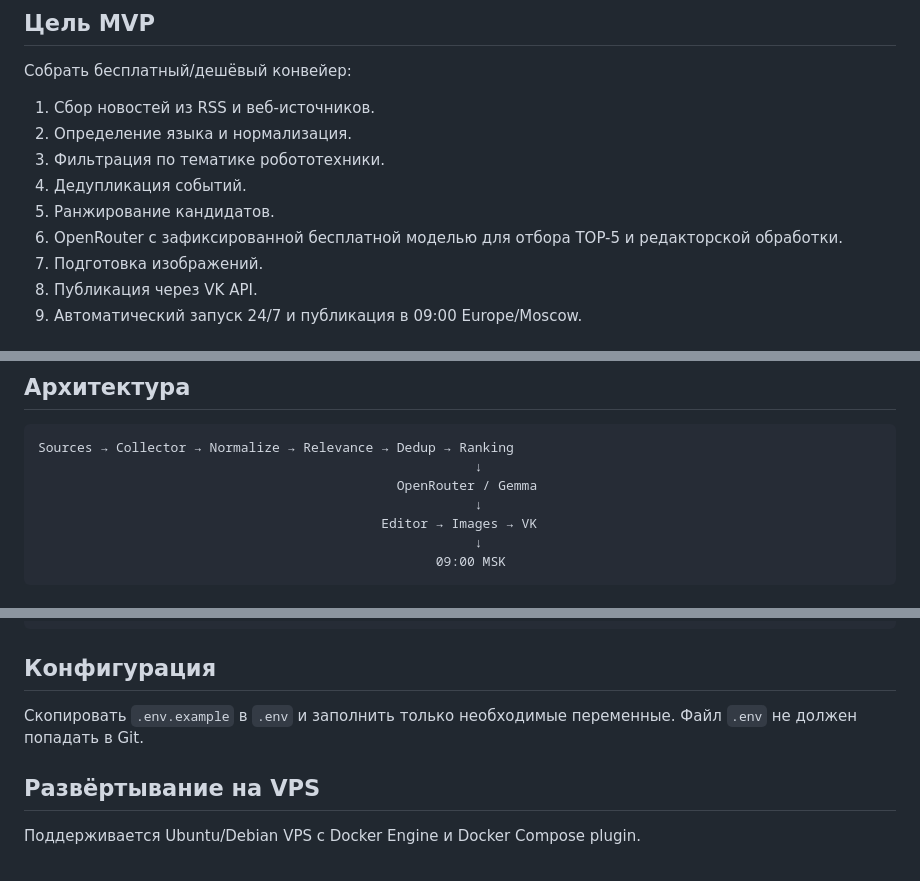
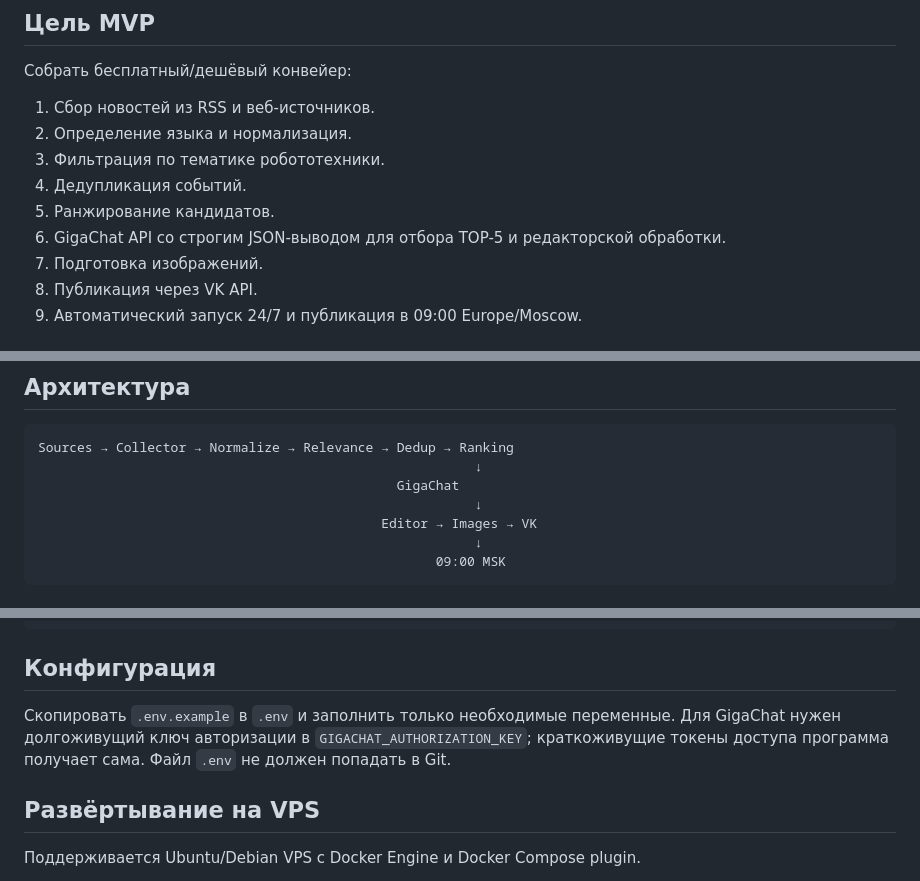
Before and after one commit to Sham676767/robotics-news-agent, a Markdown page: README.md, 3 parts joined by grey strips. Rendered like a GitHub page.

Commit message:
Document and use GigaChat configuration

````diff
--- a/README.md
+++ b/README.md
@@ -11,7 +11,7 @@
 3. Фильтрация по тематике робототехники.
 4. Дедупликация событий.
 5. Ранжирование кандидатов.
-6. OpenRouter с зафиксированной бесплатной моделью для отбора TOP-5 и редакторской обработки.
+6. GigaChat API со строгим JSON-выводом для отбора TOP-5 и редакторской обработки.
 7. Подготовка изображений.
 8. Публикация через VK API.
 9. Автоматический запуск 24/7 и публикация в 09:00 Europe/Moscow.
@@ -31,7 +31,7 @@ MVP находится в разработке. Основной pipeline уже
 ```text
 Sources → Collector → Normalize → Relevance → Dedup → Ranking
                                                         ↓
-                                              OpenRouter / Gemma
+                                              GigaChat
                                                         ↓
                                             Editor → Images → VK
                                                         ↓
@@ -55,7 +55,7 @@ python -m app
 
 ## Конфигурация
 
-Скопировать `.env.example` в `.env` и заполнить только необходимые переменные. Файл `.env` не должен попадать в Git.
+Скопировать `.env.example` в `.env` и заполнить только необходимые переменные. Для GigaChat нужен долгоживущий ключ авторизации в `GIGACHAT_AUTHORIZATION_KEY`; краткоживущие токены доступа программа получает сама. Файл `.env` не должен попадать в Git.
 
 
 ## Развёртывание на VPS
````
